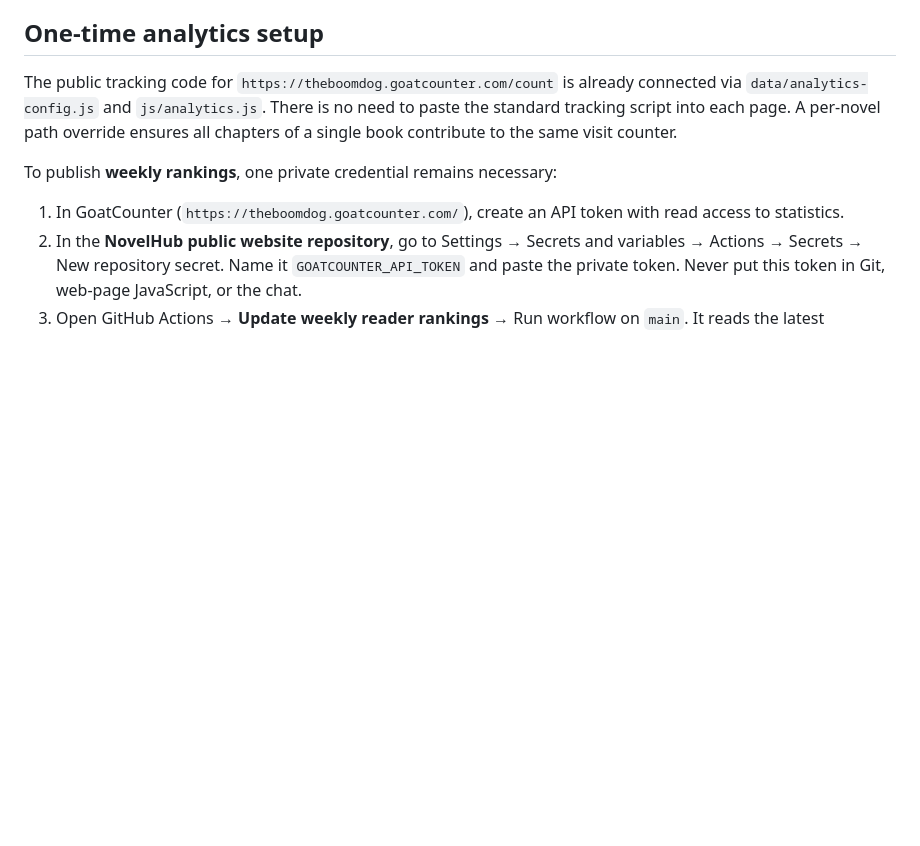
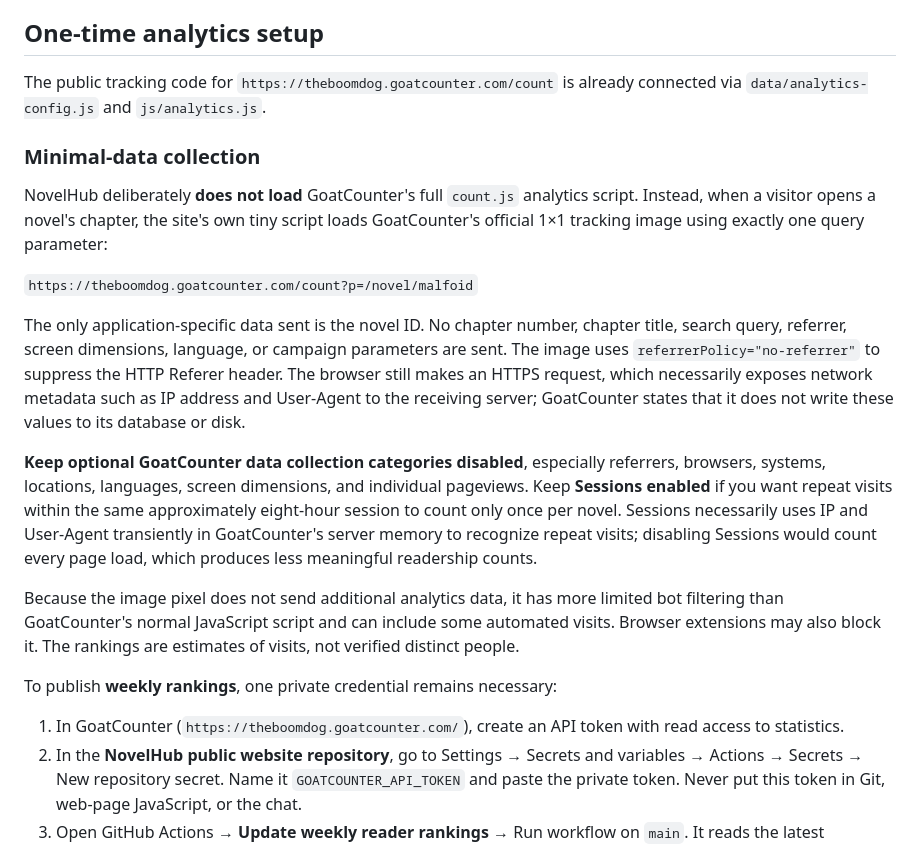
Before and after one commit to TheBoomDog/theboomdog.github.io, a Markdown page: docs/readership-rankings.md, the part around the change. Drawn GitHub-style; blank space fills up the shorter version.

Commit message:
Document minimal-data tracking and visitor privacy limits

```diff
--- a/docs/readership-rankings.md
+++ b/docs/readership-rankings.md
@@ -28,9 +28,36 @@ have been retrieved. Tracking is active for GoatCounter site `theboomdog`.
 
 The public tracking code for `https://theboomdog.goatcounter.com/count` is
 already connected via `data/analytics-config.js` and `js/analytics.js`.
-There is no need to paste the standard tracking script into each page.
-A per-novel path override ensures all chapters of a single book contribute
-to the same visit counter.
+
+### Minimal-data collection
+
+NovelHub deliberately **does not load** GoatCounter's full `count.js` analytics
+script. Instead, when a visitor opens a novel's chapter, the site's own tiny
+script loads GoatCounter's official 1×1 tracking image using exactly one query
+parameter:
+
+`https://theboomdog.goatcounter.com/count?p=/novel/malfoid`
+
+The only application-specific data sent is the novel ID. No chapter number,
+chapter title, search query, referrer, screen dimensions, language, or campaign
+parameters are sent. The image uses `referrerPolicy="no-referrer"` to suppress
+the HTTP Referer header. The browser still makes an HTTPS request, which
+necessarily exposes network metadata such as IP address and User-Agent to the
+receiving server; GoatCounter states that it does not write these values to
+its database or disk.
+
+**Keep optional GoatCounter data collection categories disabled**, especially
+referrers, browsers, systems, locations, languages, screen dimensions, and
+individual pageviews. Keep **Sessions enabled** if you want repeat visits within
+the same approximately eight-hour session to count only once per novel.
+Sessions necessarily uses IP and User-Agent transiently in GoatCounter's
+server memory to recognize repeat visits; disabling Sessions would count
+every page load, which produces less meaningful readership counts.
+
+Because the image pixel does not send additional analytics data, it has more
+limited bot filtering than GoatCounter's normal JavaScript script and can
+include some automated visits. Browser extensions may also block it.
+The rankings are estimates of visits, not verified distinct people.
 
 To publish **weekly rankings**, one private credential remains necessary:
 
```
